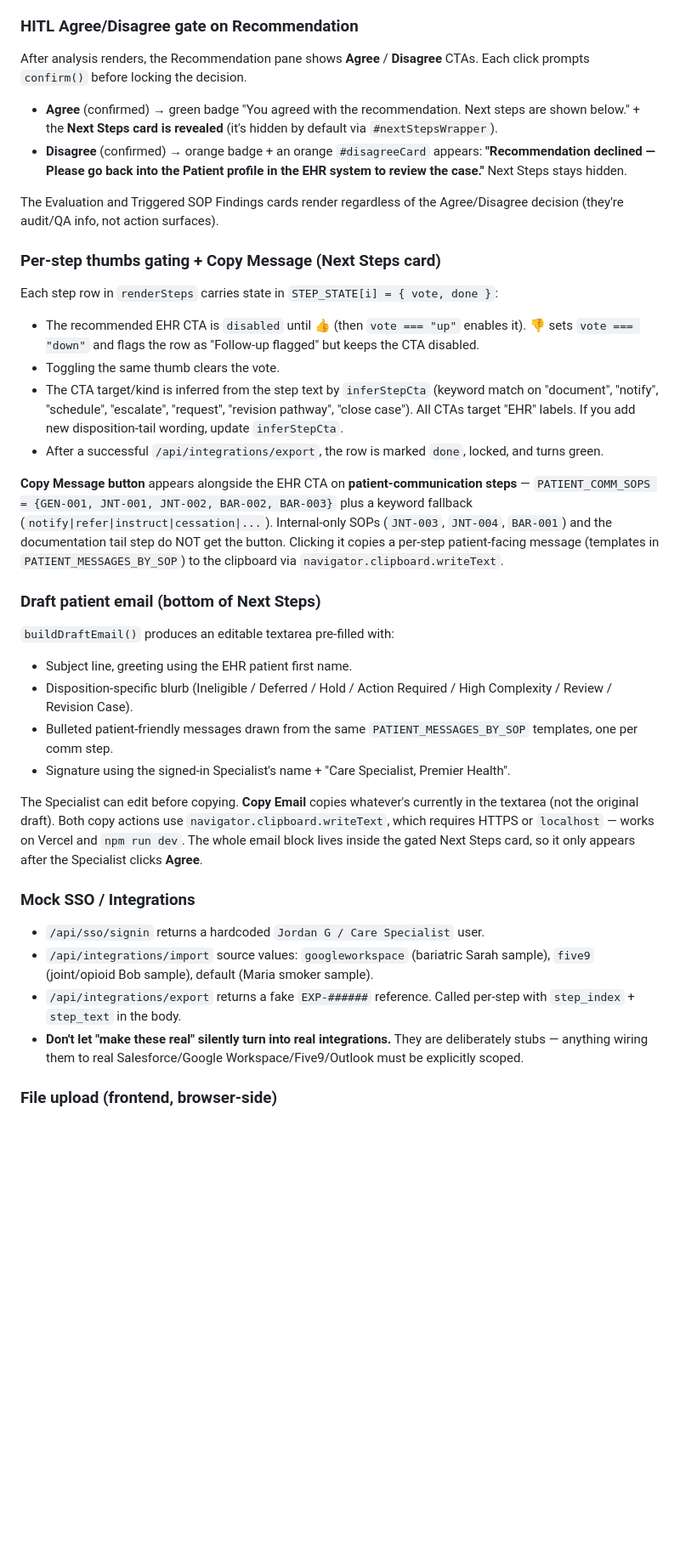
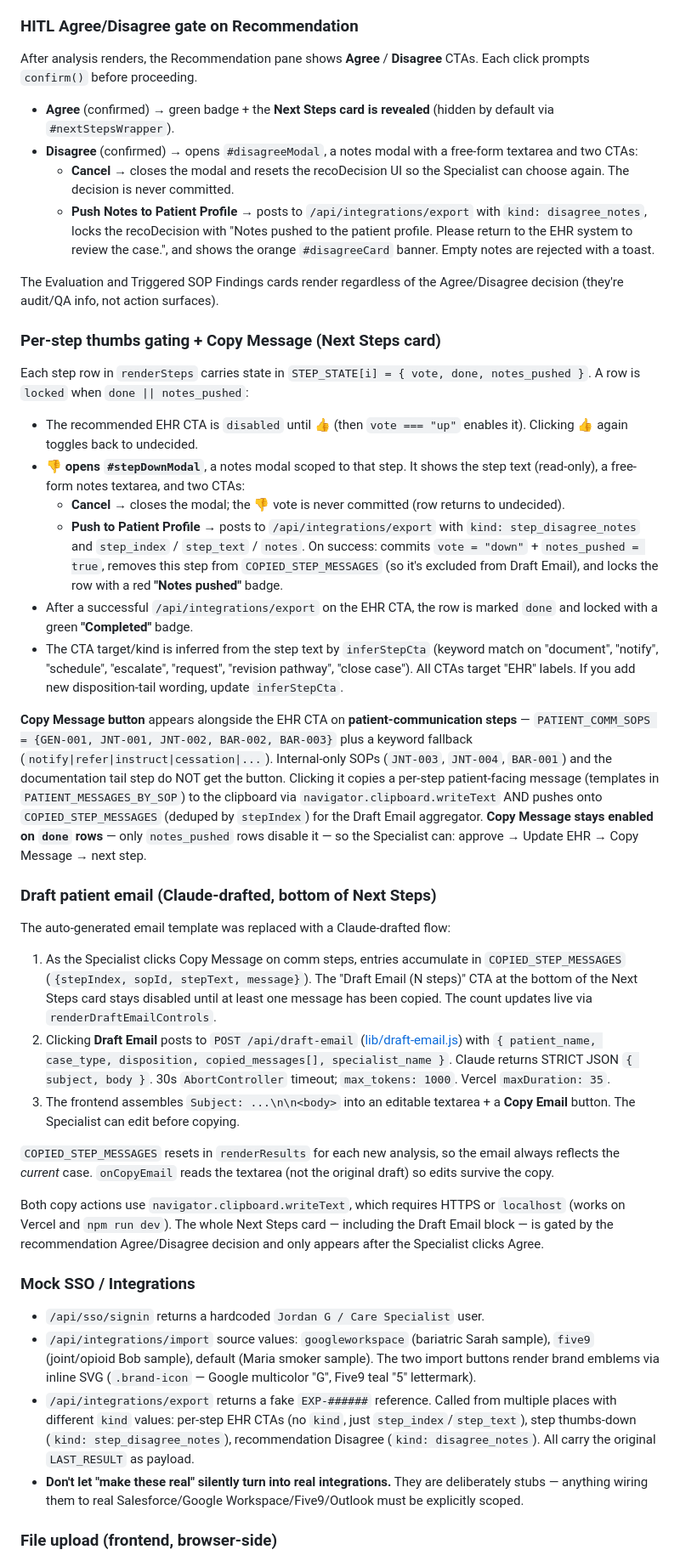
Before and after one commit to jstrifa-bit/Premier-Call-Transcript, a Markdown page: CLAUDE.md, the part around one of its changes. Shown at 85% size. GitHub-like rendering; blank space fills up the shorter version.

Commit message:
CLAUDE.md: cover Claude email drafter, notes modals, brand emblems
- "Three LLM engines" -> "Four LLM endpoints" (adds /api/draft-email).
- Architecture diagram: adds Draft Email route and notes the new
  disagree_notes / step_disagree_notes export kinds.
- HITL Agree/Disagree: Disagree now opens #disagreeModal with notes
  textarea + Cancel/Push to Patient Profile (replaces the immediate
  banner). Locked state shows "Notes pushed..." badge.
- Per-step thumbs gating: STEP_STATE adds notes_pushed; thumbs-down
  opens #stepDownModal; Push removes the step from
  COPIED_STEP_MESSAGES; Copy Message remains enabled on done rows so
  Specialist can approve -> Update EHR -> Copy Message.
- Draft patient email: full rewrite - Claude drafts via /api/draft-email
  from COPIED_STEP_MESSAGES; CTA disabled until at least one Copy
  Message; counter updates live.
- Mock SSO / Integrations: import buttons carry brand SVG emblems
  (.brand-icon - Google G + Five9 5); export carries multiple kinds.
- Files table: adds lib/draft-email.js + pages/api/draft-email.js +
  the draft-email 35s maxDuration.

Co-Authored-By: Claude Opus 4.7 (1M context) <noreply@anthropic.com>

```diff
--- a/CLAUDE.md
+++ b/CLAUDE.md
@@ -189,34 +190,39 @@ Returns 503 when `ANTHROPIC_API_KEY` is missing; the frontend treats 503 as skip
 `onAnalyze` enforces that if an EHR record is loaded (`CURRENT_CRM != null`), the transcript must mention at least one of `CURRENT_CRM.name_aliases` (or the full `name`). On mismatch it shows a blocking `alert()` and calls `onLookupReset()` to clear name, ID, transcript, and prior results. If lookup was skipped (no CRM loaded), the analyzer runs against the transcript alone — `findCrmFromTranscript` may still backfill a record by alias scan server-side.
 
 ### HITL Agree/Disagree gate on Recommendation
-After analysis renders, the Recommendation pane shows **Agree** / **Disagree** CTAs. Each click prompts `confirm()` before locking the decision.
-- **Agree** (confirmed) → green badge "You agreed with the recommendation. Next steps are shown below." + the **Next Steps card is revealed** (it's hidden by default via `#nextStepsWrapper`).
-- **Disagree** (confirmed) → orange badge + an orange `#disagreeCard` appears: **"Recommendation declined — Please go back into the Patient profile in the EHR system to review the case."** Next Steps stays hidden.
+After analysis renders, the Recommendation pane shows **Agree** / **Disagree** CTAs. Each click prompts `confirm()` before proceeding.
+- **Agree** (confirmed) → green badge + the **Next Steps card is revealed** (hidden by default via `#nextStepsWrapper`).
+- **Disagree** (confirmed) → opens `#disagreeModal`, a notes modal with a free-form textarea and two CTAs:
+  - **Cancel** → closes the modal and resets the recoDecision UI so the Specialist can choose again. The decision is never committed.
+  - **Push Notes to Patient Profile** → posts to `/api/integrations/export` with `kind: disagree_notes`, locks the recoDecision with "Notes pushed to the patient profile. Please return to the EHR system to review the case.", and shows the orange `#disagreeCard` banner. Empty notes are rejected with a toast.
 
 The Evaluation and Triggered SOP Findings cards render regardless of the Agree/Disagree decision (they're audit/QA info, not action surfaces).
 
 ### Per-step thumbs gating + Copy Message (Next Steps card)
-Each step row in `renderSteps` carries state in `STEP_STATE[i] = { vote, done }`:
-- The recommended EHR CTA is `disabled` until 👍 (then `vote === "up"` enables it). 👎 sets `vote === "down"` and flags the row as "Follow-up flagged" but keeps the CTA disabled.
-- Toggling the same thumb clears the vote.
+Each step row in `renderSteps` carries state in `STEP_STATE[i] = { vote, done, notes_pushed }`. A row is `locked` when `done || notes_pushed`:
+- The recommended EHR CTA is `disabled` until 👍 (then `vote === "up"` enables it). Clicking 👍 again toggles back to undecided.
+- 👎 **opens `#stepDownModal`**, a notes modal scoped to that step. It shows the step text (read-only), a free-form notes textarea, and two CTAs:
+  - **Cancel** → closes the modal; the 👎 vote is never committed (row returns to undecided).
+  - **Push to Patient Profile** → posts to `/api/integrations/export` with `kind: step_disagree_notes` and `step_index` / `step_text` / `notes`. On success: commits `vote = "down"` + `notes_pushed = true`, removes this step from `COPIED_STEP_MESSAGES` (so it's excluded from Draft Email), and locks the row with a red **"Notes pushed"** badge.
+- After a successful `/api/integrations/export` on the EHR CTA, the row is marked `done` and locked with a green **"Completed"** badge.
 - The CTA target/kind is inferred from the step text by `inferStepCta` (keyword match on "document", "notify", "schedule", "escalate", "request", "revision pathway", "close case"). All CTAs target "EHR" labels. If you add new disposition-tail wording, update `inferStepCta`.
-- After a successful `/api/integrations/export`, the row is marked `done`, locked, and turns green.
 
-**Copy Message button** appears alongside the EHR CTA on **patient-communication steps** — `PATIENT_COMM_SOPS = {GEN-001, JNT-001, JNT-002, BAR-002, BAR-003}` plus a keyword fallback (`notify|refer|instruct|cessation|...`). Internal-only SOPs (`JNT-003`, `JNT-004`, `BAR-001`) and the documentation tail step do NOT get the button. Clicking it copies a per-step patient-facing message (templates in `PATIENT_MESSAGES_BY_SOP`) to the clipboard via `navigator.clipboard.writeText`.
+**Copy Message button** appears alongside the EHR CTA on **patient-communication steps** — `PATIENT_COMM_SOPS = {GEN-001, JNT-001, JNT-002, BAR-002, BAR-003}` plus a keyword fallback (`notify|refer|instruct|cessation|...`). Internal-only SOPs (`JNT-003`, `JNT-004`, `BAR-001`) and the documentation tail step do NOT get the button. Clicking it copies a per-step patient-facing message (templates in `PATIENT_MESSAGES_BY_SOP`) to the clipboard via `navigator.clipboard.writeText` AND pushes onto `COPIED_STEP_MESSAGES` (deduped by `stepIndex`) for the Draft Email aggregator. **Copy Message stays enabled on `done` rows** — only `notes_pushed` rows disable it — so the Specialist can: approve → Update EHR → Copy Message → next step.
 
-### Draft patient email (bottom of Next Steps)
-`buildDraftEmail()` produces an editable textarea pre-filled with:
-- Subject line, greeting using the EHR patient first name.
-- Disposition-specific blurb (Ineligible / Deferred / Hold / Action Required / High Complexity / Review / Revision Case).
-- Bulleted patient-friendly messages drawn from the same `PATIENT_MESSAGES_BY_SOP` templates, one per comm step.
-- Signature using the signed-in Specialist's name + "Care Specialist, Premier Health".
+### Draft patient email (Claude-drafted, bottom of Next Steps)
+The auto-generated email template was replaced with a Claude-drafted flow:
+1. As the Specialist clicks Copy Message on comm steps, entries accumulate in `COPIED_STEP_MESSAGES` (`{stepIndex, sopId, stepText, message}`). The "Draft Email (N steps)" CTA at the bottom of the Next Steps card stays disabled until at least one message has been copied. The count updates live via `renderDraftEmailControls`.
+2. Clicking **Draft Email** posts to `POST /api/draft-email` ([lib/draft-email.js](lib/draft-email.js)) with `{ patient_name, case_type, disposition, copied_messages[], specialist_name }`. Claude returns STRICT JSON `{ subject, body }`. 30s `AbortController` timeout; `max_tokens: 1000`. Vercel `maxDuration: 35`.
+3. The frontend assembles `Subject: ...\n\n<body>` into an editable textarea + a **Copy Email** button. The Specialist can edit before copying.
 
-The Specialist can edit before copying. **Copy Email** copies whatever's currently in the textarea (not the original draft). Both copy actions use `navigator.clipboard.writeText`, which requires HTTPS or `localhost` — works on Vercel and `npm run dev`. The whole email block lives inside the gated Next Steps card, so it only appears after the Specialist clicks **Agree**.
+`COPIED_STEP_MESSAGES` resets in `renderResults` for each new analysis, so the email always reflects the *current* case. `onCopyEmail` reads the textarea (not the original draft) so edits survive the copy.
+
+Both copy actions use `navigator.clipboard.writeText`, which requires HTTPS or `localhost` (works on Vercel and `npm run dev`). The whole Next Steps card — including the Draft Email block — is gated by the recommendation Agree/Disagree decision and only appears after the Specialist clicks Agree.
 
 ### Mock SSO / Integrations
 - `/api/sso/signin` returns a hardcoded `Jordan G / Care Specialist` user.
-- `/api/integrations/import` source values: `googleworkspace` (bariatric Sarah sample), `five9` (joint/opioid Bob sample), default (Maria smoker sample).
-- `/api/integrations/export` returns a fake `EXP-######` reference. Called per-step with `step_index` + `step_text` in the body.
+- `/api/integrations/import` source values: `googleworkspace` (bariatric Sarah sample), `five9` (joint/opioid Bob sample), default (Maria smoker sample). The two import buttons render brand emblems via inline SVG (`.brand-icon` — Google multicolor "G", Five9 teal "5" lettermark).
+- `/api/integrations/export` returns a fake `EXP-######` reference. Called from multiple places with different `kind` values: per-step EHR CTAs (no `kind`, just `step_index`/`step_text`), step thumbs-down (`kind: step_disagree_notes`), recommendation Disagree (`kind: disagree_notes`). All carry the original `LAST_RESULT` as payload.
 - **Don't let "make these real" silently turn into real integrations.** They are deliberately stubs — anything wiring them to real Salesforce/Google Workspace/Five9/Outlook must be explicitly scoped.
 
 ### File upload (frontend, browser-side)
```
Also changed, not shown: other parts of CLAUDE.md (+7 -5 lines).
